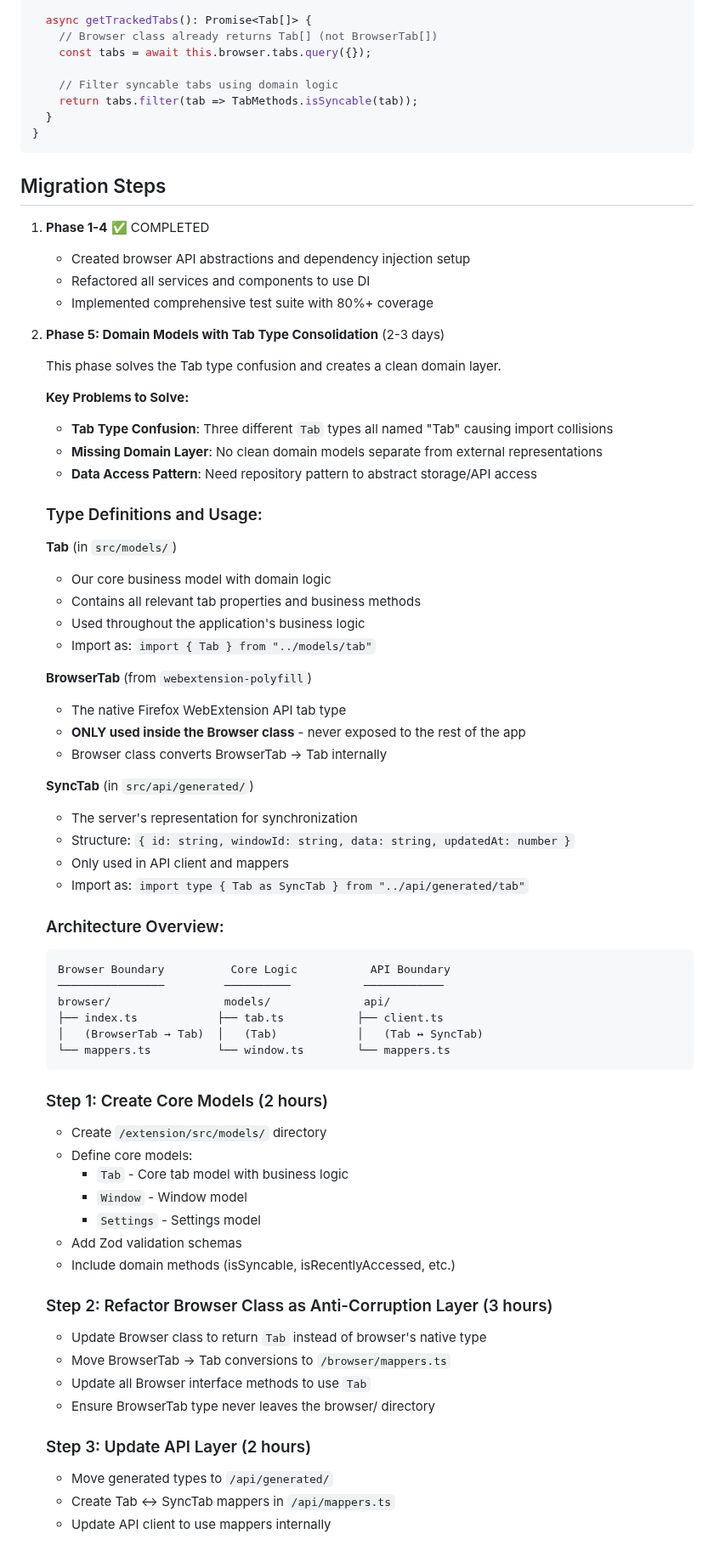
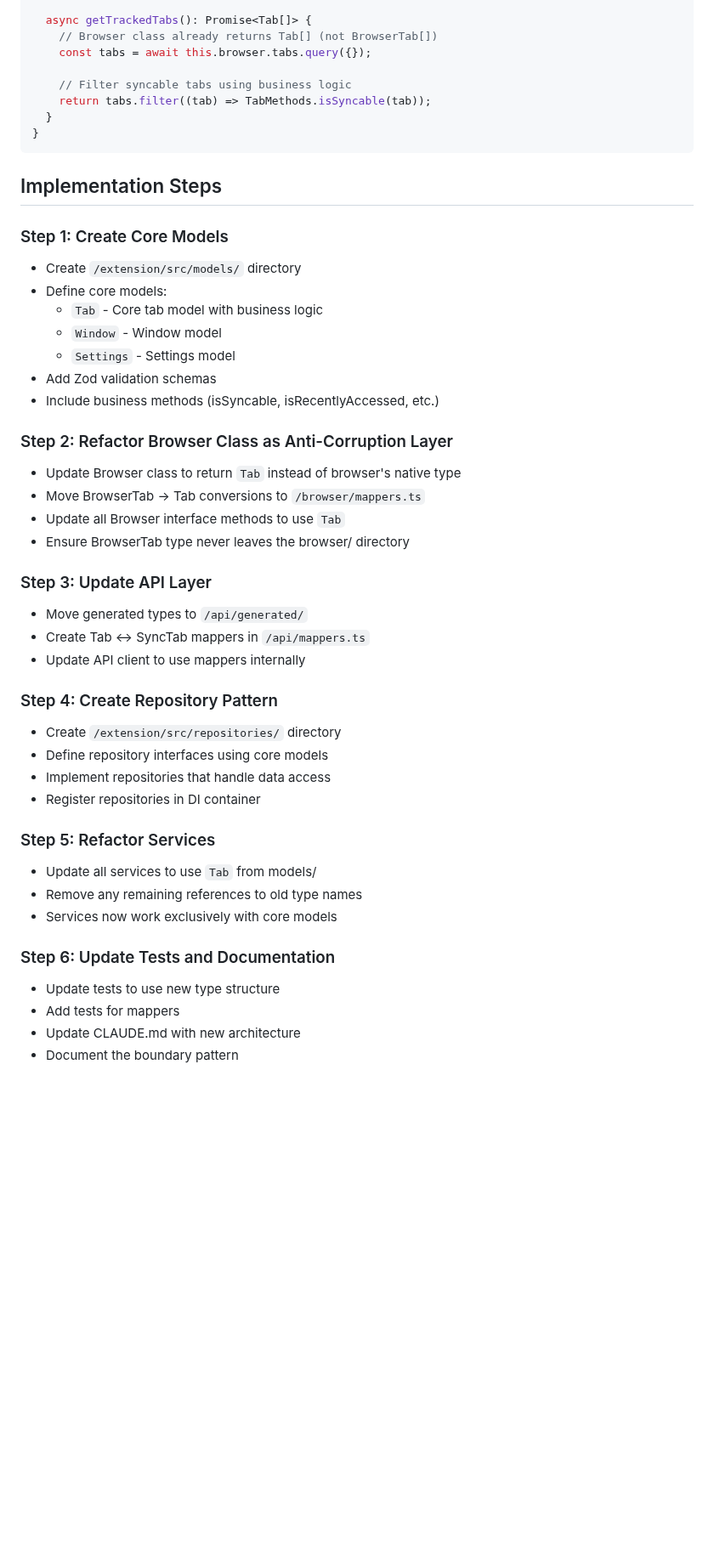
Before and after one commit to goodbadwolf/tanaka, a Markdown page: docs/TESTING-UPGRADE.md, the part around one of its changes. Shown at 85% size. Drawn GitHub-style; blank space fills up the shorter version.

````diff
--- a/docs/TESTING-UPGRADE.md
+++ b/docs/TESTING-UPGRADE.md
@@ -169,74 +193,54 @@ export class TabRepository implements ITabRepository {
     // Browser class already returns Tab[] (not BrowserTab[])
     const tabs = await this.browser.tabs.query({});
 
-    // Filter syncable tabs using domain logic
-    return tabs.filter(tab => TabMethods.isSyncable(tab));
+    // Filter syncable tabs using business logic
+    return tabs.filter((tab) => TabMethods.isSyncable(tab));
   }
 }
 ```
 
-## Migration Steps
+## Implementation Steps
 
-1. **Phase 1-4** ✅ COMPLETED
-   - Created browser API abstractions and dependency injection setup
-   - Refactored all services and components to use DI
-   - Implemented comprehensive test suite with 80%+ coverage
+### Step 1: Create Core Models
 
-5. **Phase 5: Domain Models with Tab Type Consolidation** (2-3 days)
+- Create `/extension/src/models/` directory
+- Define core models:
+  - `Tab` - Core tab model with business logic
+  - `Window` - Window model
+  - `Settings` - Settings model
+- Add Zod validation schemas
+- Include business methods (isSyncable, isRecentlyAccessed, etc.)
 
-   This phase solves the Tab type confusion and creates a clean domain layer.
+### Step 2: Refactor Browser Class as Anti-Corruption Layer
 
-   **Key Problems to Solve:**
-   - **Tab Type Confusion**: Three different `Tab` types all named "Tab" causing import collisions
-   - **Missing Domain Layer**: No clean domain models separate from external representations
-   - **Data Access Pattern**: Need repository pattern to abstract storage/API access
+- Update Browser class to return `Tab` instead of browser's native type
+- Move BrowserTab → Tab conversions to `/browser/mappers.ts`
+- Update all Browser interface methods to use `Tab`
+- Ensure BrowserTab type never leaves the browser/ directory
 
-   ### Type Definitions and Usage:
+### Step 3: Update API Layer
 
-   **Tab** (in `src/models/`)
-   - Our core business model with domain logic
-   - Contains all relevant tab properties and business methods
-   - Used throughout the application's business logic
-   - Import as: `import { Tab } from "../models/tab"`
+- Move generated types to `/api/generated/`
+- Create Tab ↔ SyncTab mappers in `/api/mappers.ts`
+- Update API client to use mappers internally
 
-   **BrowserTab** (from `webextension-polyfill`)
-   - The native Firefox WebExtension API tab type
-   - **ONLY used inside the Browser class** - never exposed to the rest of the app
-   - Browser class converts BrowserTab → Tab internally
+### Step 4: Create Repository Pattern
 
-   **SyncTab** (in `src/api/generated/`)
-   - The server's representation for synchronization
-   - Structure: `{ id: string, windowId: string, data: string, updatedAt: number }`
-   - Only used in API client and mappers
-   - Import as: `import type { Tab as SyncTab } from "../api/generated/tab"`
+- Create `/extension/src/repositories/` directory
+- Define repository interfaces using core models
+- Implement repositories that handle data access
+- Register repositories in DI container
 
-   ### Architecture Overview:
-   ```
-   Browser Boundary          Core Logic           API Boundary
-   ────────────────         ──────────           ────────────
-   browser/                 models/              api/
-   ├── index.ts            ├── tab.ts           ├── client.ts
-   │   (BrowserTab → Tab)  │   (Tab)            │   (Tab ↔ SyncTab)
-   └── mappers.ts          └── window.ts        └── mappers.ts
-   ```
+### Step 5: Refactor Services
 
-   ### Step 1: Create Core Models (2 hours)
-   - Create `/extension/src/models/` directory
-   - Define core models:
-     - `Tab` - Core tab model with business logic
-     - `Window` - Window model
-     - `Settings` - Settings model
-   - Add Zod validation schemas
-   - Include domain methods (isSyncable, isRecentlyAccessed, etc.)
+- Update all services to use `Tab` from models/
+- Remove any remaining references to old type names
+- Services now work exclusively with core models
 
-   ### Step 2: Refactor Browser Class as Anti-Corruption Layer (3 hours)
-   - Update Browser class to return `Tab` instead of browser's native type
-   - Move BrowserTab → Tab conversions to `/browser/mappers.ts`
-   - Update all Browser interface methods to use `Tab`
-   - Ensure BrowserTab type never leaves the browser/ directory
+### Step 6: Update Tests and Documentation
 
-   ### Step 3: Update API Layer (2 hours)
-   - Move generated types to `/api/generated/`
-   - Create Tab ↔ SyncTab mappers in `/api/mappers.ts`
-   - Update API client to use mappers internally
+- Update tests to use new type structure
+- Add tests for mappers
+- Update CLAUDE.md with new architecture
+- Document the boundary pattern
 
````
Also changed, not shown: other parts of docs/TESTING-UPGRADE.md (+55 -108 lines).
